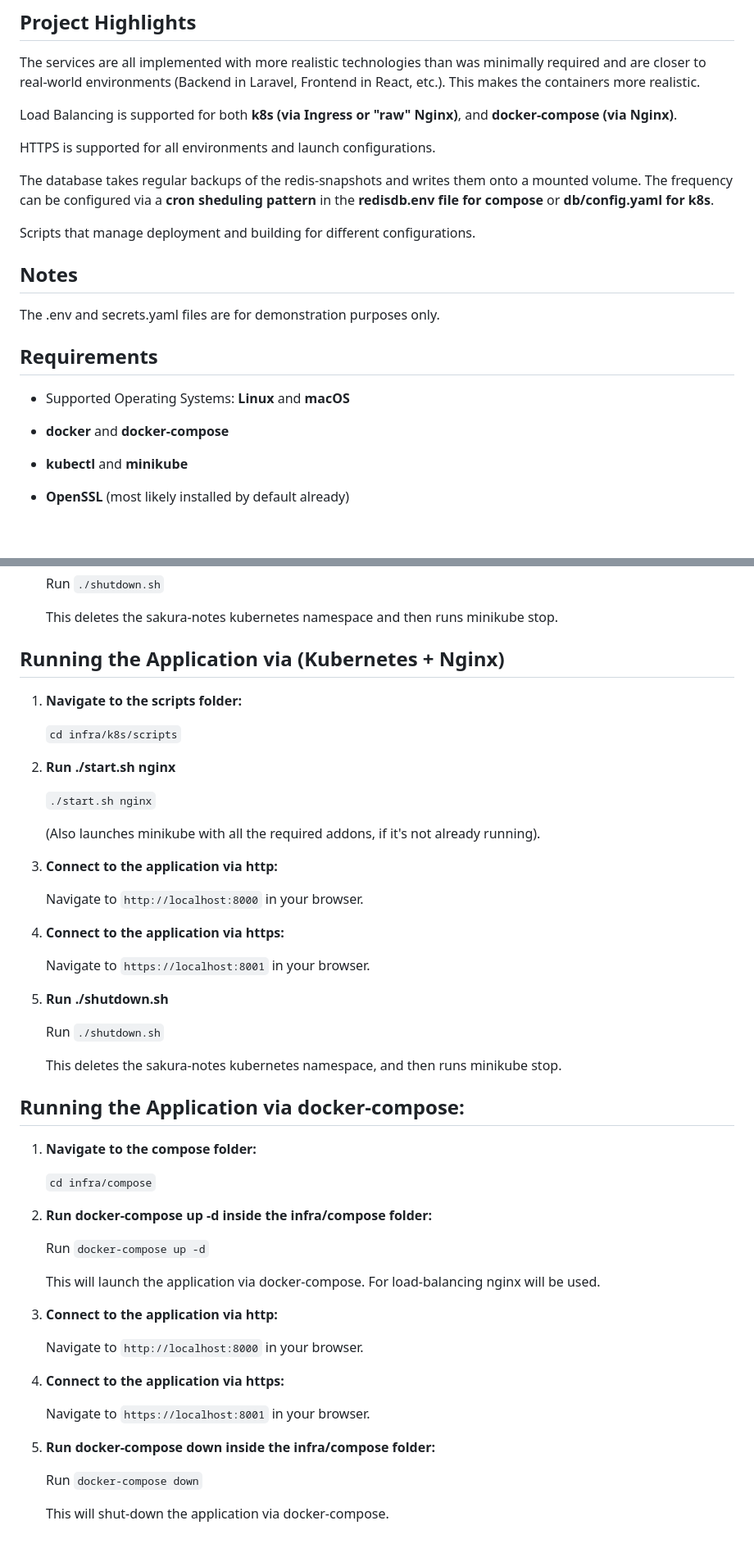
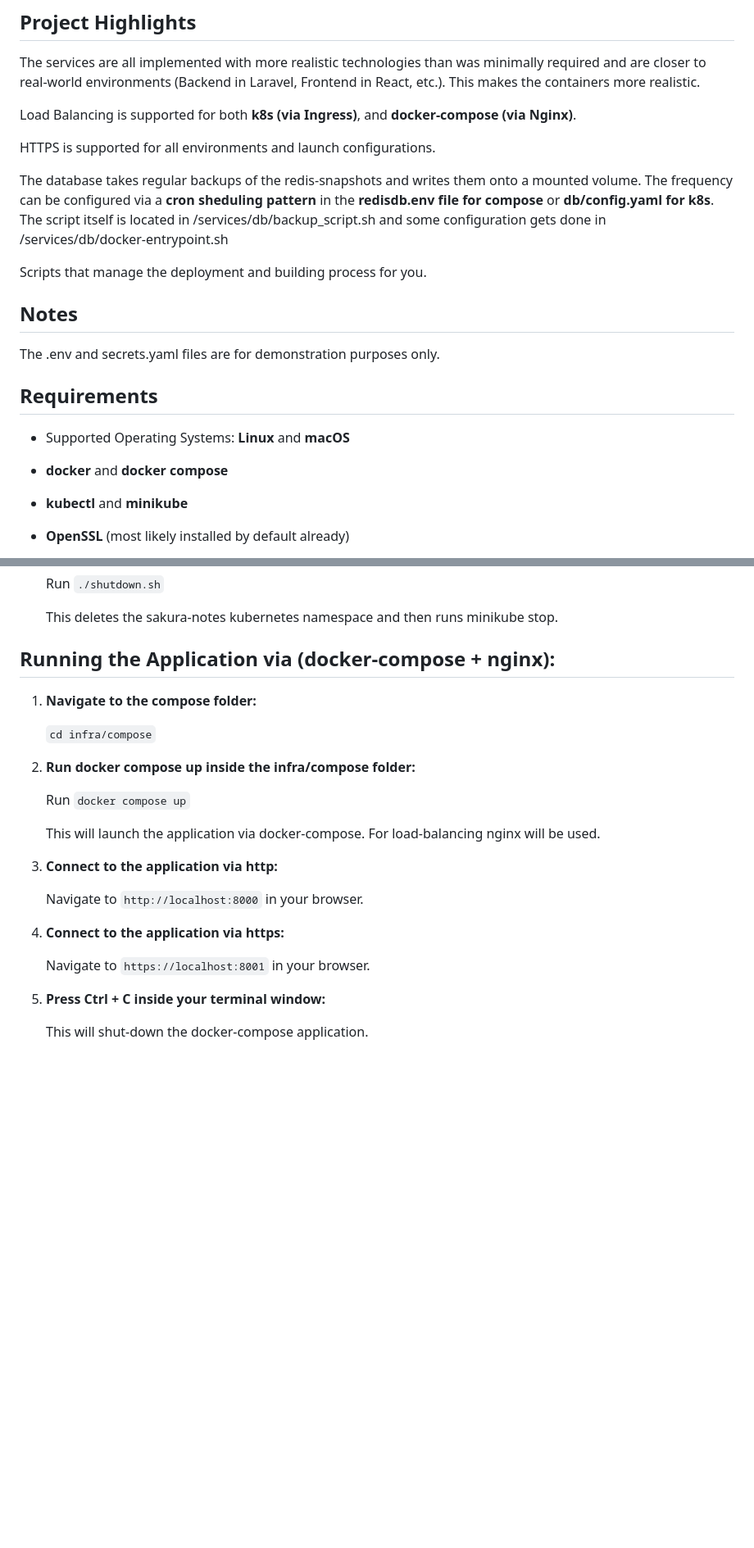
Before and after one commit to eganscha/sakura-notes-public, a Markdown page: README.md, 2 parts joined by grey strips. Shown at 82% size. GitHub-like rendering; blank space fills up the shorter version.

````diff
--- a/README.md
+++ b/README.md
@@ -21,13 +21,13 @@ Database Platform: redis
 
 The services are all implemented with more realistic technologies than was minimally required and are closer to real-world environments (Backend in Laravel, Frontend in React, etc.). This makes the containers more realistic.
 
-Load Balancing is supported for both **k8s (via Ingress or "raw" Nginx)**, and **docker-compose (via Nginx)**.
+Load Balancing is supported for both **k8s (via Ingress)**, and **docker-compose (via Nginx)**.
 
 HTTPS is supported for all environments and launch configurations.
 
-The database takes regular backups of the redis-snapshots and writes them onto a mounted volume. The frequency can be configured via a **cron sheduling pattern** in the **redisdb.env file for compose** or **db/config.yaml for k8s**.
+The database takes regular backups of the redis-snapshots and writes them onto a mounted volume. The frequency can be configured via a **cron sheduling pattern** in the **redisdb.env file for compose** or **db/config.yaml for k8s**. The script itself is located in /services/db/backup_script.sh and some configuration gets done in /services/db/docker-entrypoint.sh
 
-Scripts that manage deployment and building for different configurations.
+Scripts that manage the deployment and building process for you.
 
 ## Notes
 
@@ -37,7 +37,7 @@ The .env and secrets.yaml files are for demonstration purposes only.
 
 - Supported Operating Systems: **Linux** and **macOS**
 
-- **docker** and **docker-compose**
+- **docker** and **docker compose**
 
 - **kubectl** and **minikube**
 
@@ -89,42 +91,15 @@ The .env and secrets.yaml files are for demonstration purposes only.
     This deletes the sakura-notes kubernetes namespace and then runs minikube stop.
 
 
-## Running the Application via (Kubernetes + Nginx)
-
-1. **Navigate to the scripts folder:**
-
-   `cd infra/k8s/scripts`
-
-2. **Run ./start.sh nginx**
-
-   ```./start.sh nginx```
-
-   (Also launches minikube with all the required addons, if it's not already running).
-
-3. **Connect to the application via http:**
-
-    Navigate to `http://localhost:8000` in your browser.
-
-4. **Connect to the application via https:**
-
-    Navigate to `https://localhost:8001` in your browser.
-
-5. **Run ./shutdown.sh**
-
-    Run `./shutdown.sh`
-
-    This deletes the sakura-notes kubernetes namespace, and then runs minikube stop.
-
-
-## Running the Application via docker-compose:
+## Running the Application via (docker-compose + nginx):
 
 1. **Navigate to the compose folder:**
 
    `cd infra/compose`
 
-2. **Run docker-compose up -d inside the infra/compose folder:**
+2. **Run docker compose up inside the infra/compose folder:**
 
-    Run `docker-compose up -d`
+    Run `docker compose up`
 
     This will launch the application via docker-compose. For load-balancing nginx will be used.
 
@@ -136,8 +111,6 @@ The .env and secrets.yaml files are for demonstration purposes only.
 
     Navigate to `https://localhost:8001` in your browser.
 
-5. **Run docker-compose down inside the infra/compose folder:**
+5. **Press Ctrl + C inside your terminal window:**
 
-    Run `docker-compose down`
-
-    This will shut-down the application via docker-compose.
+    This will shut-down the docker-compose application.
````
Also changed, not shown: other parts of README.md (+3 -1 lines).
